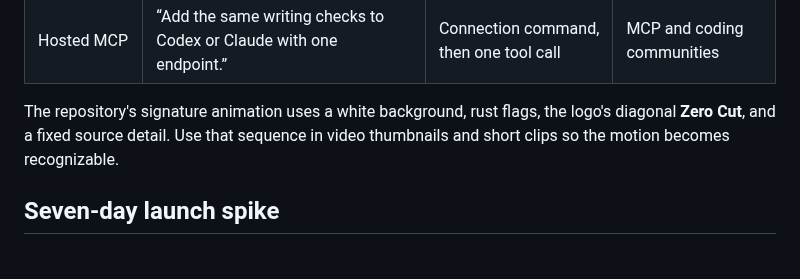
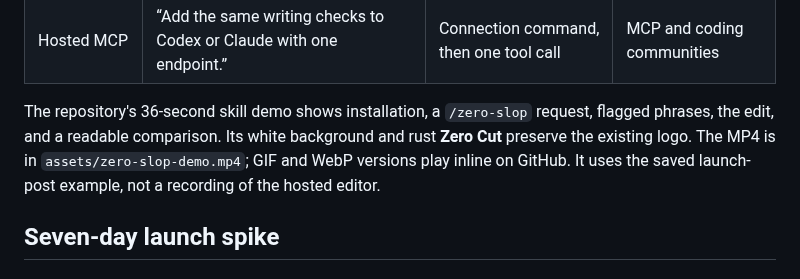
Before and after one commit to manavmishra/ZeroSlop, a Markdown page: growth/launch-playbook.md, the part around the change. Drawn GitHub-style.

```diff
--- a/growth/launch-playbook.md
+++ b/growth/launch-playbook.md
@@ -31,9 +31,11 @@ Record each idea vertically and horizontally. Keep the final cut between 20 and
 | CI gate | “Fail a docs build when generated copy crosses 25.” | Batch command exits above the threshold | developer newsletters, HN |
 | Hosted MCP | “Add the same writing checks to Codex or Claude with one endpoint.” | Connection command, then one tool call | MCP and coding communities |
 
-The repository's signature animation uses a white background, rust flags,
-the logo's diagonal **Zero Cut**, and a fixed source detail. Use that sequence in
-video thumbnails and short clips so the motion becomes recognizable.
+The repository's 36-second skill demo shows installation, a `/zero-slop` request,
+flagged phrases, the edit, and a readable comparison. Its white background and
+rust **Zero Cut** preserve the existing logo. The MP4 is in
+`assets/zero-slop-demo.mp4`; GIF and WebP versions play inline on GitHub.
+It uses the saved launch-post example, not a recording of the hosted editor.
 
 ## Seven-day launch spike
 
```
Also changed, not shown: README.md (+3 -3 lines), growth/motion-design.md (+65 -39 lines), assets/zero-slop-demo-poster.png, assets/zero-slop-demo.gif, 8 other files.
